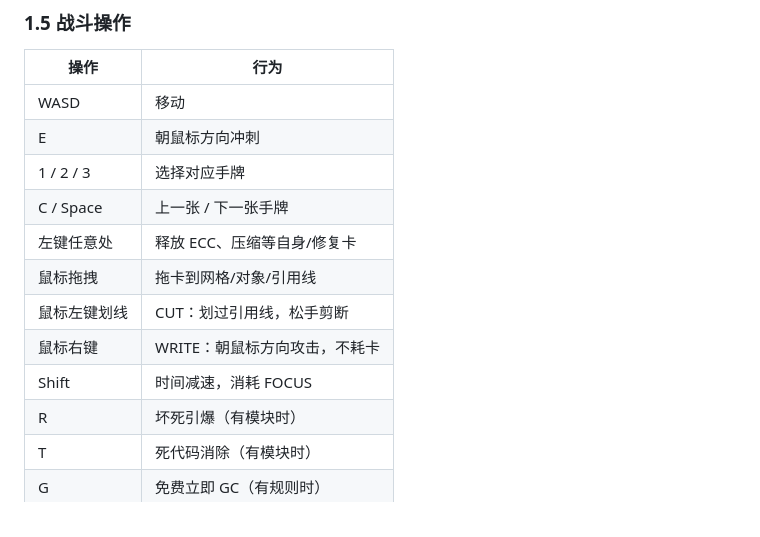
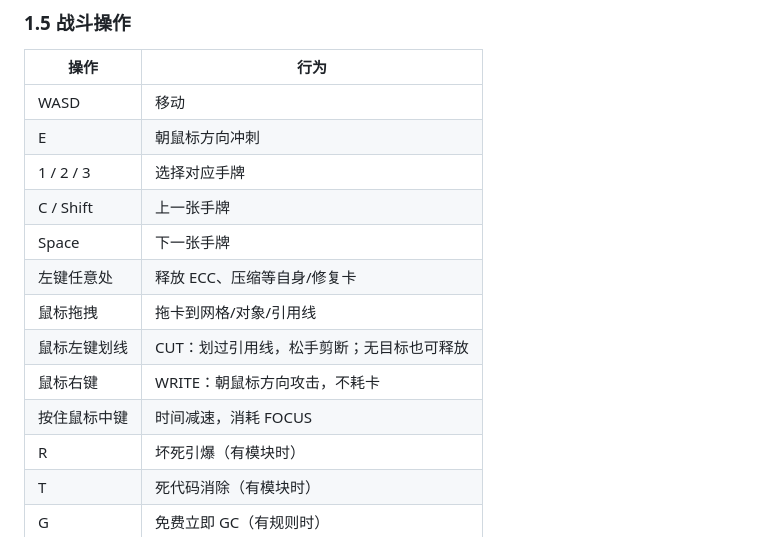
Before and after one commit to Illusion-Countdown/RE-AI, a Markdown page: docs/CONTENT.md, the part around the change. GitHub-like rendering.

```diff
--- a/docs/CONTENT.md
+++ b/docs/CONTENT.md
@@ -79,12 +79,13 @@
 | WASD | 移动 |
 | E | 朝鼠标方向冲刺 |
 | 1 / 2 / 3 | 选择对应手牌 |
-| C / Space | 上一张 / 下一张手牌 |
+| C / Shift | 上一张手牌 |
+| Space | 下一张手牌 |
 | 左键任意处 | 释放 ECC、压缩等自身/修复卡 |
 | 鼠标拖拽 | 拖卡到网格/对象/引用线 |
-| 鼠标左键划线 | CUT：划过引用线，松手剪断 |
+| 鼠标左键划线 | CUT：划过引用线，松手剪断；无目标也可释放 |
 | 鼠标右键 | WRITE：朝鼠标方向攻击，不耗卡 |
-| Shift | 时间减速，消耗 FOCUS |
+| 按住鼠标中键 | 时间减速，消耗 FOCUS |
 | R | 坏死引爆（有模块时） |
 | T | 死代码消除（有模块时） |
 | G | 免费立即 GC（有规则时） |
```
Also changed, not shown: CHANGELOG.md (+2 -1 lines), README.md (+2 -1 lines), screenshots/03_battle.png, 7 other files.
